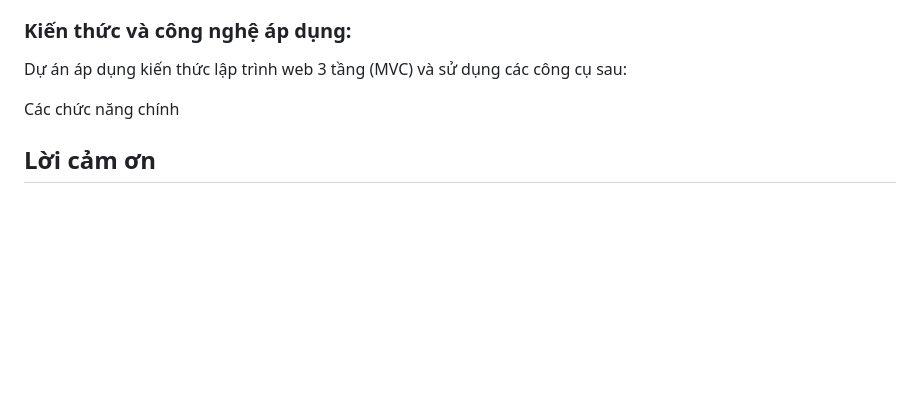
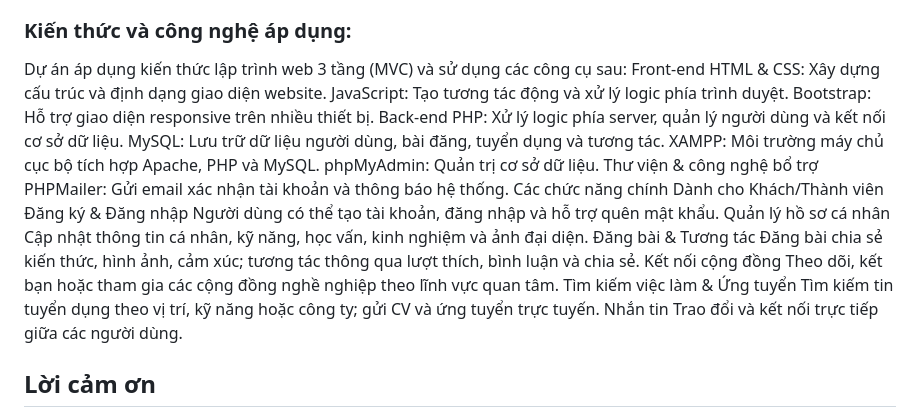
Before and after one commit to 31231025039/HELIOS_SOCIALWEB_FINAL, a Markdown page: README.md, the part around the change. GitHub-like rendering; blank space fills up the shorter version.

```diff
--- a/README.md
+++ b/README.md
@@ -33,8 +33,31 @@ Việc phát triển dự án mạng xã hội HELIOS được xây dựng dựa
 
 ### Kiến thức và công nghệ áp dụng:
 Dự án áp dụng kiến thức lập trình web 3 tầng (MVC) và sử dụng các công cụ sau:
-
+Front-end
+HTML & CSS: Xây dựng cấu trúc và định dạng giao diện website.
+JavaScript: Tạo tương tác động và xử lý logic phía trình duyệt.
+Bootstrap: Hỗ trợ giao diện responsive trên nhiều thiết bị.
+Back-end
+PHP: Xử lý logic phía server, quản lý người dùng và kết nối cơ sở dữ liệu.
+MySQL: Lưu trữ dữ liệu người dùng, bài đăng, tuyển dụng và tương tác.
+XAMPP: Môi trường máy chủ cục bộ tích hợp Apache, PHP và MySQL.
+phpMyAdmin: Quản trị cơ sở dữ liệu.
+Thư viện & công nghệ bổ trợ
+PHPMailer: Gửi email xác nhận tài khoản và thông báo hệ thống.
 Các chức năng chính
+Dành cho Khách/Thành viên
+Đăng ký & Đăng nhập
+Người dùng có thể tạo tài khoản, đăng nhập và hỗ trợ quên mật khẩu.
+Quản lý hồ sơ cá nhân
+Cập nhật thông tin cá nhân, kỹ năng, học vấn, kinh nghiệm và ảnh đại diện.
+Đăng bài & Tương tác
+Đăng bài chia sẻ kiến thức, hình ảnh, cảm xúc; tương tác thông qua lượt thích, bình luận và chia sẻ.
+Kết nối cộng đồng
+Theo dõi, kết bạn hoặc tham gia các cộng đồng nghề nghiệp theo lĩnh vực quan tâm.
+Tìm kiếm việc làm & Ứng tuyển
+Tìm kiếm tin tuyển dụng theo vị trí, kỹ năng hoặc công ty; gửi CV và ứng tuyển trực tuyến.
+Nhắn tin
+Trao đổi và kết nối trực tiếp giữa các người dùng.
 
 ## Lời cảm ơn
 Nhóm xin gửi lời cảm ơn chân thành nhất đến TS. Đặng Ngọc Hoàng Thành, người đã tận tâm hướng dẫn và đồng hành cùng nhóm trong suốt quá trình thực hiện đề tài. Những kiến thức và kinh nghiệm tích lũy từ học phần đóng vai trò quan trọng giúp nhóm tạo nên một sản phẩm hoàn chỉnh. Bên cạnh đó, nhóm cũng trân trọng cảm ơn Đại học Kinh tế Thành phố Hồ Chí Minh (UEH) đã tạo điều kiện về cơ sở vật chất cũng như môi trường học tập thuận lợi để nhóm có thể học tập và nghiên cứu hiệu quả.
```
